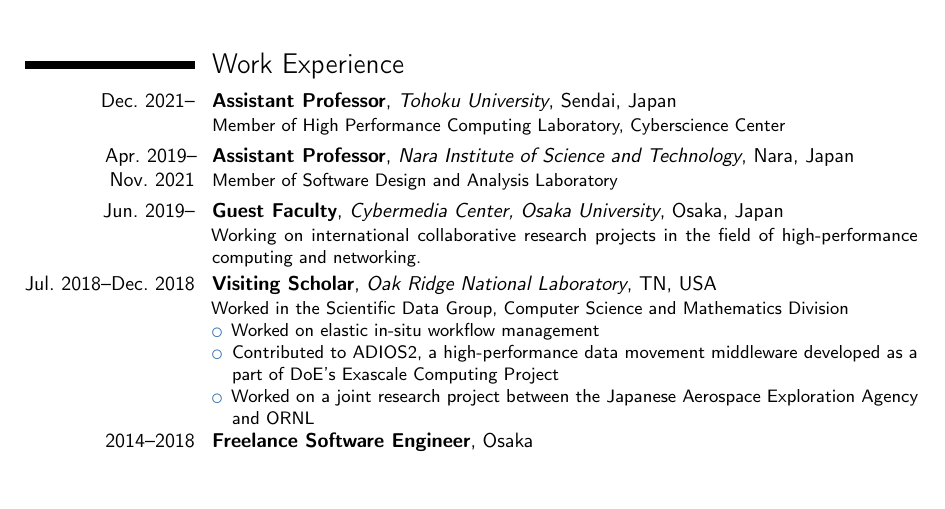
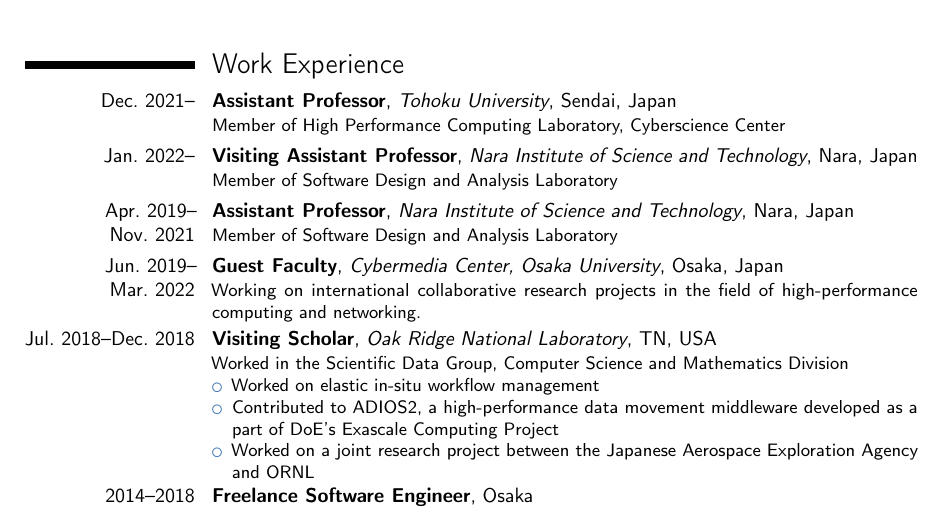
Before and after one commit to keichi/cv, a LaTeX CV (cv.tex): part of page 1 of 6, cut so that both start at the same text, the shorter picture padded with empty space. Compiled offline with pdfLaTeX.

Commit message:
Update work experience

```diff
--- a/cv.tex
+++ b/cv.tex
@@ -50,13 +50,17 @@
 Member of High Performance Computing Laboratory, Cyberscience Center
 }
 
-\cventry{Apr.~2019--Nov.~2021}{Assistant Professor}{Nara Institute of Science and
-Technology}{Nara}{Japan}%
+\cventry{Jan.~2022--}{Visiting Assistant Professor}{Nara Institute of Science and Technology}{Nara}{Japan}%
 {%
 Member of Software Design and Analysis Laboratory
 }
 
-\cventry{Jun.~2019--}{Guest Faculty}{Cybermedia Center, Osaka
+\cventry{Apr.~2019--Nov.~2021}{Assistant Professor}{Nara Institute of Science and Technology}{Nara}{Japan}%
+{%
+Member of Software Design and Analysis Laboratory
+}
+
+\cventry{Jun.~2019--Mar.~2022}{Guest Faculty}{Cybermedia Center, Osaka
 University}{Osaka}{Japan}%
 {%
 Working on international collaborative research projects in the field of
```
